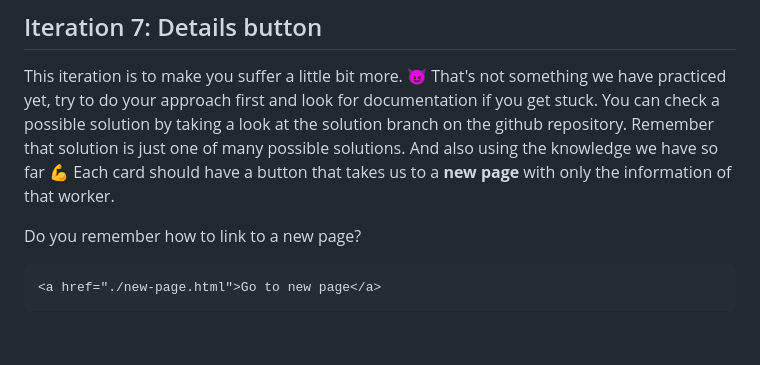
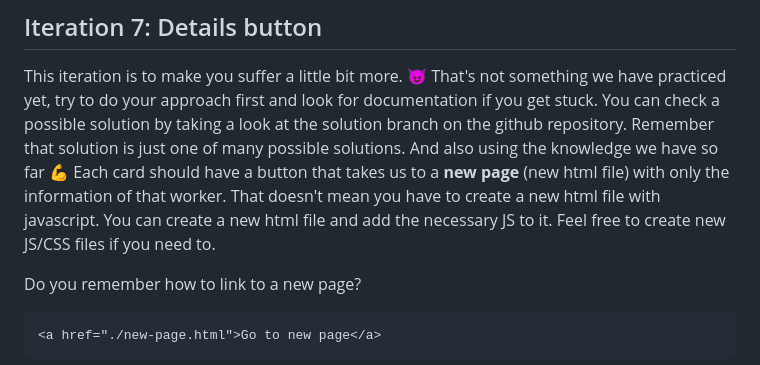
Before and after one commit to Peedee01/module-1-final-LAB, a Markdown page: README.md, the part around the change. Rendered like a GitHub page; blank space fills up the shorter version.

Commit message:
add more instructions

````diff
--- a/README.md
+++ b/README.md
@@ -104,7 +104,8 @@ This iteration is to make you suffer a little bit more. 😈
 That's not something we have practiced yet, try to do your approach first and look for documentation if you get stuck.
 You can check a possible solution by taking a look at the solution branch on the github repository.
 Remember that solution is just one of many possible solutions. And also using the knowledge we have so far 💪
-Each card should have a button that takes us to a **new page** with only the information of that worker.
+Each card should have a button that takes us to a **new page** (new html file) with only the information of that worker.
+That doesn't mean you have to create a new html file with javascript. You can create a new html file and add the necessary JS to it. Feel free to create new JS/CSS files if you need to.
 
 Do you remember how to link to a new page?
 ```html
````
